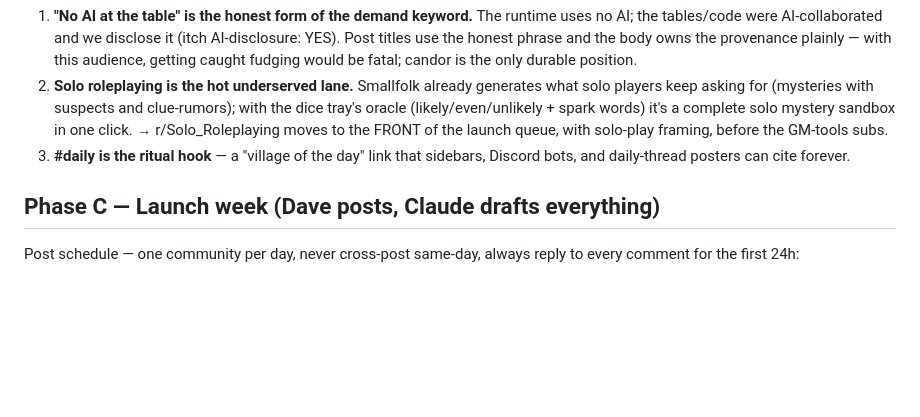
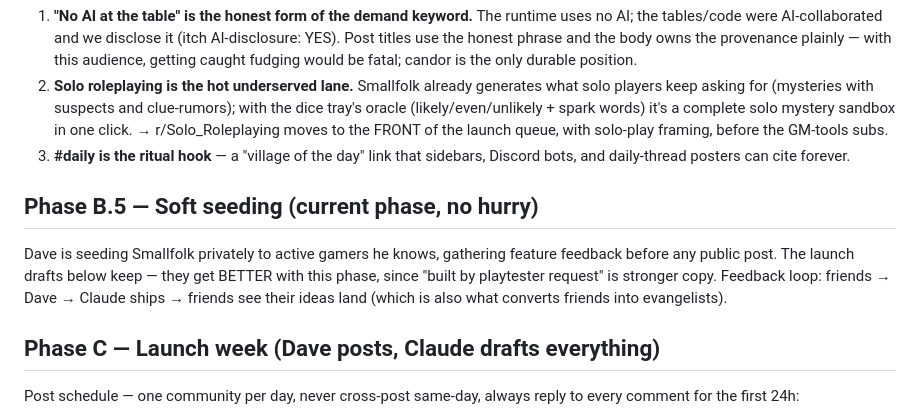
Before and after one commit to davidwbritt/smallfolk, a Markdown page: LAUNCH.md, the part around the change. GitHub-like rendering; blank space fills up the shorter version.

Commit message:
Record soft-seeding phase before public launch
Co-Authored-By: Claude Fable 5 <noreply@anthropic.com>

```diff
--- a/LAUNCH.md
+++ b/LAUNCH.md
@@ -59,6 +59,14 @@ the same sub. Three conclusions:
 3. **#daily is the ritual hook** — a "village of the day" link that sidebars,
    Discord bots, and daily-thread posters can cite forever.
 
+## Phase B.5 — Soft seeding (current phase, no hurry)
+
+Dave is seeding Smallfolk privately to active gamers he knows, gathering
+feature feedback before any public post. The launch drafts below keep — they
+get BETTER with this phase, since "built by playtester request" is stronger
+copy. Feedback loop: friends → Dave → Claude ships → friends see their ideas
+land (which is also what converts friends into evangelists).
+
 ## Phase C — Launch week (Dave posts, Claude drafts everything)
 
 Post schedule — one community per day, never cross-post same-day, always
```
